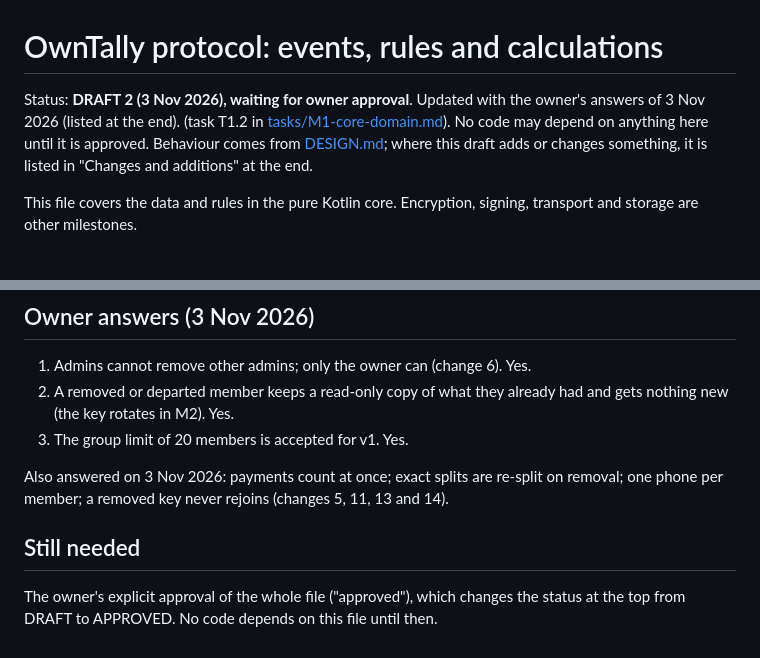
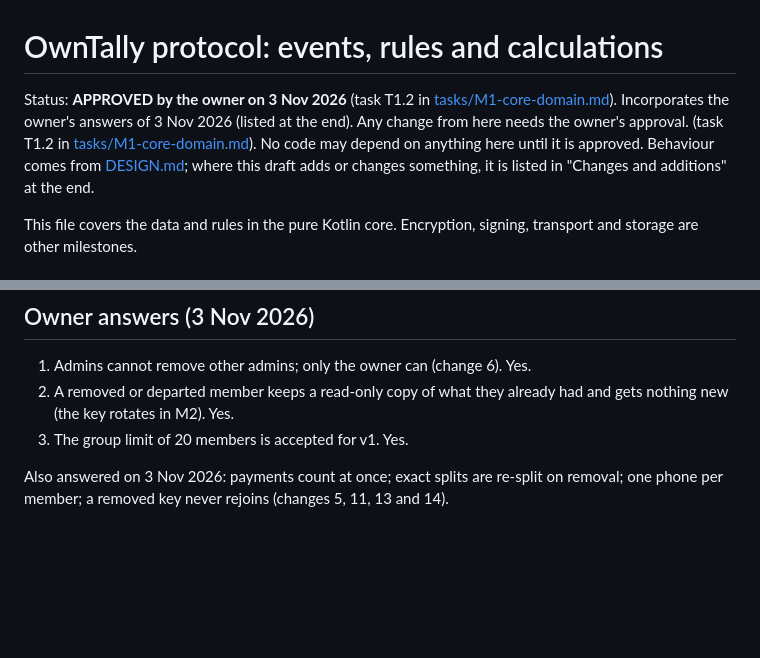
Before and after one commit to ownspace-in/owntally, a Markdown page: docs/PROTOCOL.md, 2 parts joined by grey strips. Drawn GitHub-style; blank space fills up the shorter version.

Commit message:
M1: PROTOCOL.md approved by the owner
Co-Authored-By: Claude Sonnet 5.5 <noreply@anthropic.com>

```diff
--- a/docs/PROTOCOL.md
+++ b/docs/PROTOCOL.md
@@ -1,6 +1,6 @@
 # OwnTally protocol: events, rules and calculations
 
-Status: **DRAFT 2 (3 Nov 2026), waiting for owner approval**. Updated with the owner's answers of 3 Nov 2026 (listed at the end). (task T1.2 in [tasks/M1-core-domain.md](tasks/M1-core-domain.md)). No code may depend on anything here until it is approved. Behaviour comes from [DESIGN.md](DESIGN.md); where this draft adds or changes something, it is listed in "Changes and additions" at the end.
+Status: **APPROVED by the owner on 3 Nov 2026** (task T1.2 in [tasks/M1-core-domain.md](tasks/M1-core-domain.md)). Incorporates the owner's answers of 3 Nov 2026 (listed at the end). Any change from here needs the owner's approval. (task T1.2 in [tasks/M1-core-domain.md](tasks/M1-core-domain.md)). No code may depend on anything here until it is approved. Behaviour comes from [DESIGN.md](DESIGN.md); where this draft adds or changes something, it is listed in "Changes and additions" at the end.
 
 This file covers the data and rules in the pure Kotlin core. Encryption, signing, transport and storage are other milestones.
 
@@ -154,7 +154,3 @@ Events are signed and sent as bytes (milestone M2). Proposed: deterministic CBOR
 3. The group limit of 20 members is accepted for v1. Yes.
 
 Also answered on 3 Nov 2026: payments count at once; exact splits are re-split on removal; one phone per member; a removed key never rejoins (changes 5, 11, 13 and 14).
-
-## Still needed
-
-The owner's explicit approval of the whole file ("approved"), which changes the status at the top from DRAFT to APPROVED. No code depends on this file until then.
```
